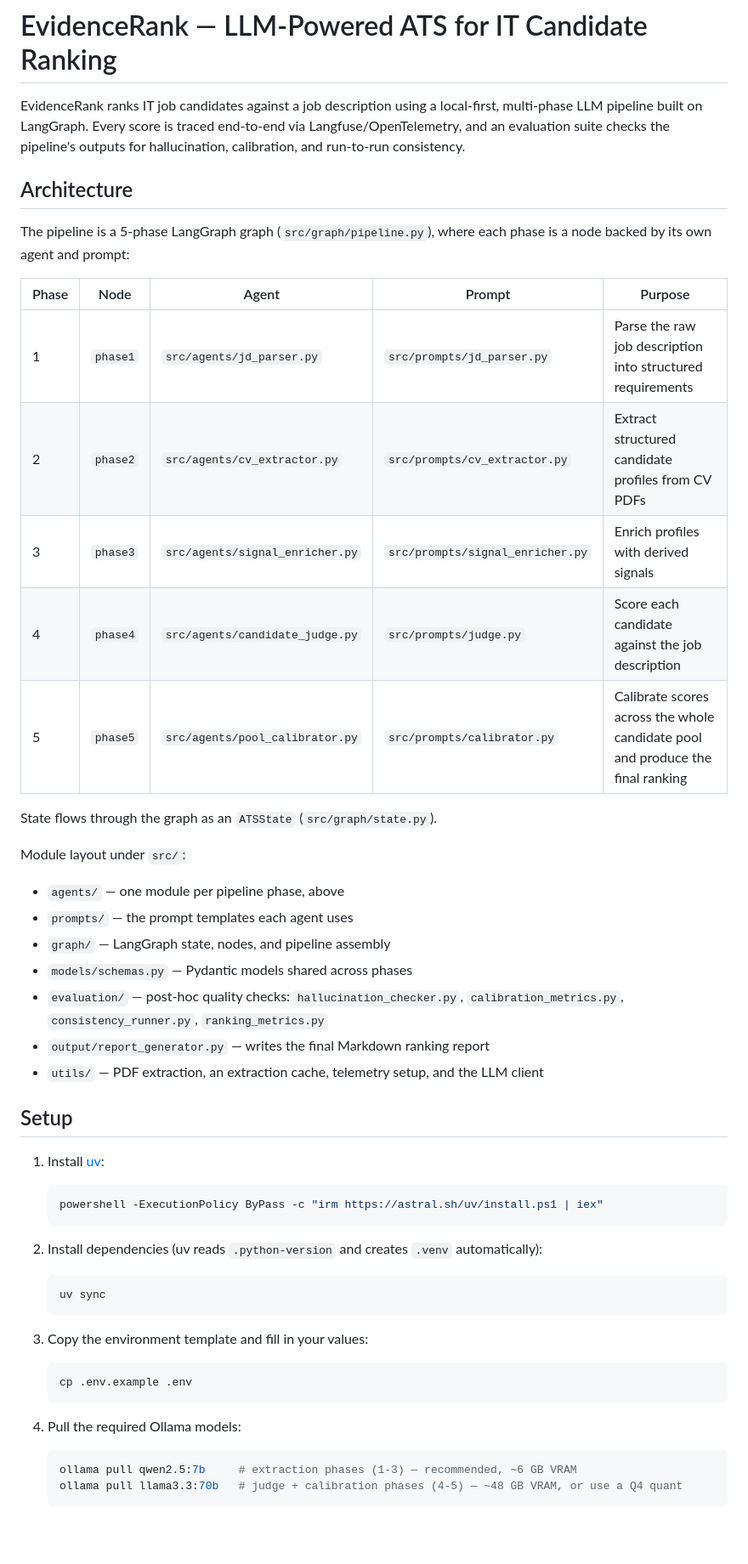
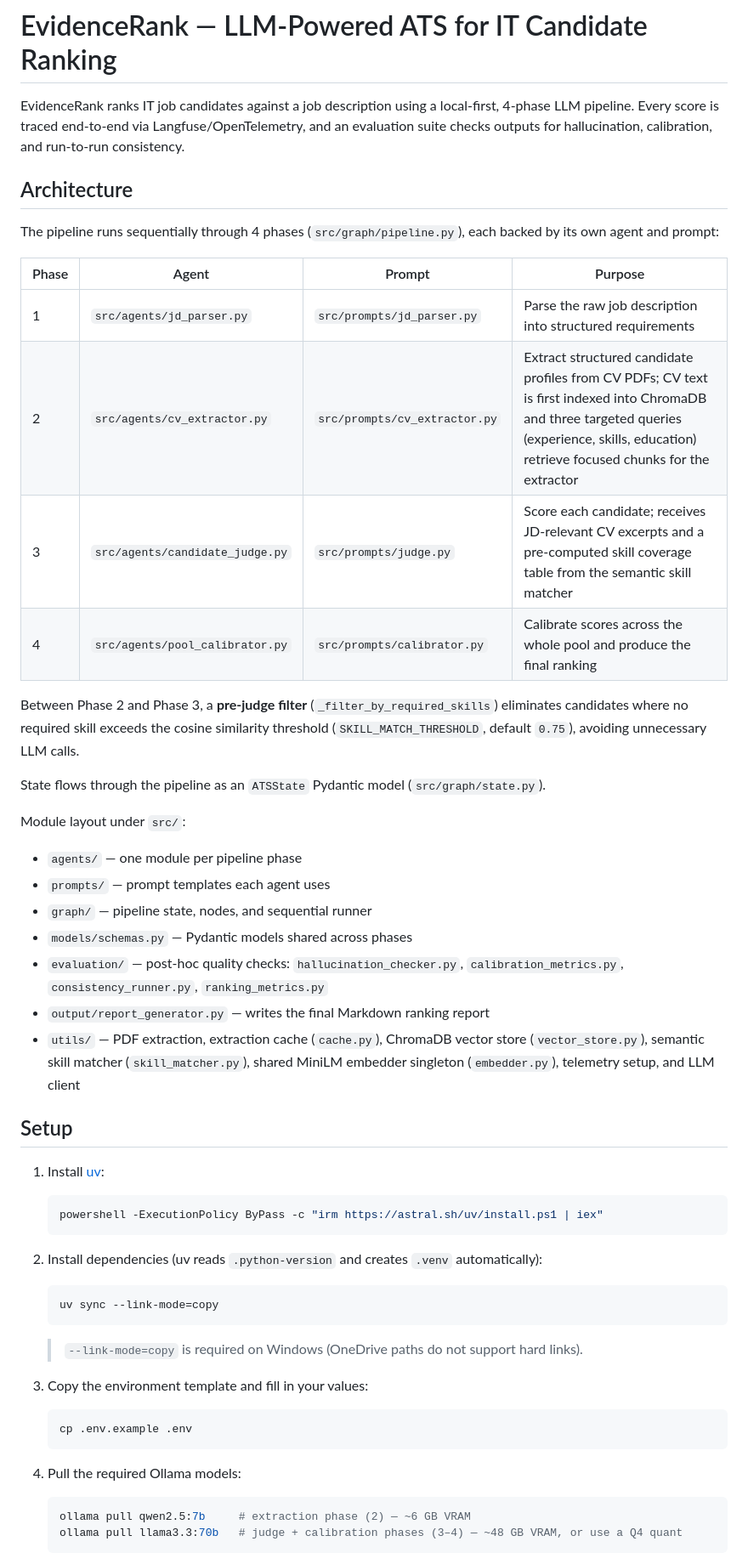
Before and after one commit to jessieangelicauni/cv-ats, a Markdown page: README.md, the part around one of its changes. Shown at 85% size. Rendered like a GitHub page; blank space fills up the shorter version.

Commit message:
docs: update README for 4-phase pipeline, ChromaDB, skill matching, and new CLI flags

````diff
--- a/README.md
+++ b/README.md
@@ -1,35 +1,40 @@
 # EvidenceRank — LLM-Powered ATS for IT Candidate Ranking
 
 EvidenceRank ranks IT job candidates against a job description using a local-first,
-multi-phase LLM pipeline built on LangGraph. Every score is traced end-to-end via
-Langfuse/OpenTelemetry, and an evaluation suite checks the pipeline's outputs for
-hallucination, calibration, and run-to-run consistency.
+4-phase LLM pipeline. Every score is traced end-to-end via Langfuse/OpenTelemetry,
+and an evaluation suite checks outputs for hallucination, calibration, and
+run-to-run consistency.
 
 ## Architecture
 
-The pipeline is a 5-phase LangGraph graph (`src/graph/pipeline.py`), where each phase
-is a node backed by its own agent and prompt:
+The pipeline runs sequentially through 4 phases (`src/graph/pipeline.py`), each
+backed by its own agent and prompt:
 
-| Phase | Node | Agent | Prompt | Purpose |
-|---|---|---|---|---|
-| 1 | `phase1` | `src/agents/jd_parser.py` | `src/prompts/jd_parser.py` | Parse the raw job description into structured requirements |
-| 2 | `phase2` | `src/agents/cv_extractor.py` | `src/prompts/cv_extractor.py` | Extract structured candidate profiles from CV PDFs |
-| 3 | `phase3` | `src/agents/signal_enricher.py` | `src/prompts/signal_enricher.py` | Enrich profiles with derived signals |
-| 4 | `phase4` | `src/agents/candidate_judge.py` | `src/prompts/judge.py` | Score each candidate against the job description |
-| 5 | `phase5` | `src/agents/pool_calibrator.py` | `src/prompts/calibrator.py` | Calibrate scores across the whole candidate pool and produce the final ranking |
+| Phase | Agent | Prompt | Purpose |
+|---|---|---|---|
+| 1 | `src/agents/jd_parser.py` | `src/prompts/jd_parser.py` | Parse the raw job description into structured requirements |
+| 2 | `src/agents/cv_extractor.py` | `src/prompts/cv_extractor.py` | Extract structured candidate profiles from CV PDFs; CV text is first indexed into ChromaDB and three targeted queries (experience, skills, education) retrieve focused chunks for the extractor |
+| 3 | `src/agents/candidate_judge.py` | `src/prompts/judge.py` | Score each candidate; receives JD-relevant CV excerpts and a pre-computed skill coverage table from the semantic skill matcher |
+| 4 | `src/agents/pool_calibrator.py` | `src/prompts/calibrator.py` | Calibrate scores across the whole pool and produce the final ranking |
 
-State flows through the graph as an `ATSState` (`src/graph/state.py`).
+Between Phase 2 and Phase 3, a **pre-judge filter** (`_filter_by_required_skills`) eliminates
+candidates where no required skill exceeds the cosine similarity threshold
+(`SKILL_MATCH_THRESHOLD`, default `0.75`), avoiding unnecessary LLM calls.
+
+State flows through the pipeline as an `ATSState` Pydantic model (`src/graph/state.py`).
 
 Module layout under `src/`:
 
-- `agents/` — one module per pipeline phase, above
-- `prompts/` — the prompt templates each agent uses
-- `graph/` — LangGraph state, nodes, and pipeline assembly
+- `agents/` — one module per pipeline phase
+- `prompts/` — prompt templates each agent uses
+- `graph/` — pipeline state, nodes, and sequential runner
 - `models/schemas.py` — Pydantic models shared across phases
 - `evaluation/` — post-hoc quality checks: `hallucination_checker.py`,
   `calibration_metrics.py`, `consistency_runner.py`, `ranking_metrics.py`
 - `output/report_generator.py` — writes the final Markdown ranking report
-- `utils/` — PDF extraction, an extraction cache, telemetry setup, and the LLM client
+- `utils/` — PDF extraction, extraction cache (`cache.py`), ChromaDB vector store
+  (`vector_store.py`), semantic skill matcher (`skill_matcher.py`), shared MiniLM
+  embedder singleton (`embedder.py`), telemetry setup, and LLM client
 
 ## Setup
 
@@ -42,8 +47,10 @@ Module layout under `src/`:
 2. Install dependencies (uv reads `.python-version` and creates `.venv` automatically):
 
    ```bash
-   uv sync
+   uv sync --link-mode=copy
    ```
+
+   > `--link-mode=copy` is required on Windows (OneDrive paths do not support hard links).
 
 3. Copy the environment template and fill in your values:
 
@@ -54,6 +61,6 @@ Module layout under `src/`:
 4. Pull the required Ollama models:
 
    ```bash
-   ollama pull qwen2.5:7b     # extraction phases (1-3) — recommended, ~6 GB VRAM
-   ollama pull llama3.3:70b   # judge + calibration phases (4-5) — ~48 GB VRAM, or use a Q4 quant
+   ollama pull qwen2.5:7b     # extraction phase (2) — ~6 GB VRAM
+   ollama pull llama3.3:70b   # judge + calibration phases (3–4) — ~48 GB VRAM, or use a Q4 quant
    ```
````
Also changed, not shown: other parts of README.md (+24 -16 lines).
